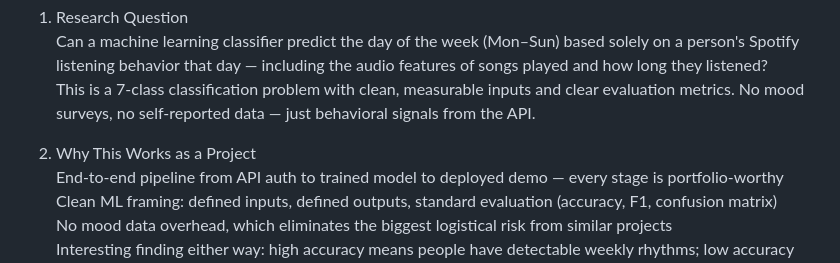
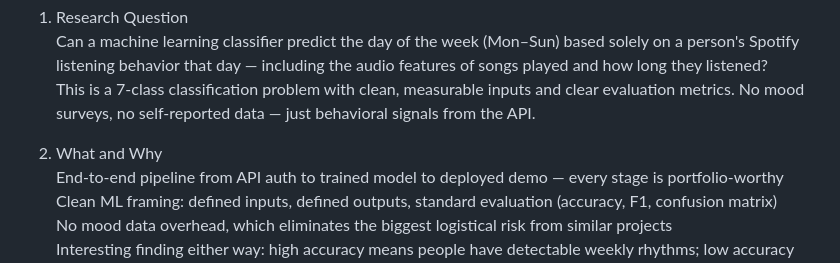
Before and after one commit to alexdao04/spotify-analytics, a Markdown page: README.md, the part around one of its changes. Rendered like a GitHub page.

Commit message:
minor fixes to README.md

```diff
--- a/README.md
+++ b/README.md
@@ -12,7 +12,7 @@ Can we predict the day of the week from Spotify listening patterns alone?
 Can a machine learning classifier predict the day of the week (Mon–Sun) based solely on a person's Spotify listening behavior that day — including the audio features of songs played and how long they listened?<br>
 This is a 7-class classification problem with clean, measurable inputs and clear evaluation metrics. No mood surveys, no self-reported data — just behavioral signals from the API.<br>
 
-2. Why This Works as a Project<br>
+2. What and Why<br>
 End-to-end pipeline from API auth to trained model to deployed demo — every stage is portfolio-worthy
 Clean ML framing: defined inputs, defined outputs, standard evaluation (accuracy, F1, confusion matrix)<br>
 No mood data overhead, which eliminates the biggest logistical risk from similar projects<br>
```
Also changed, not shown: other parts of README.md (+1 -1 lines).
